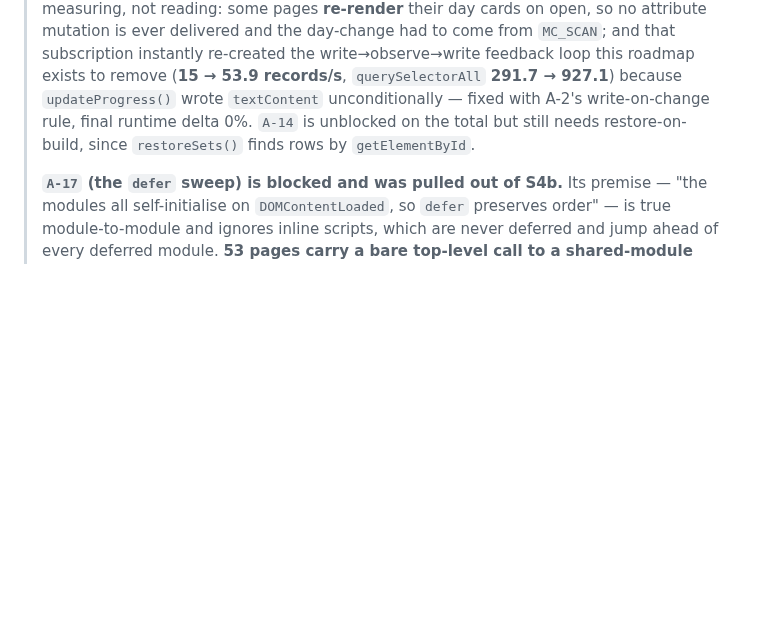
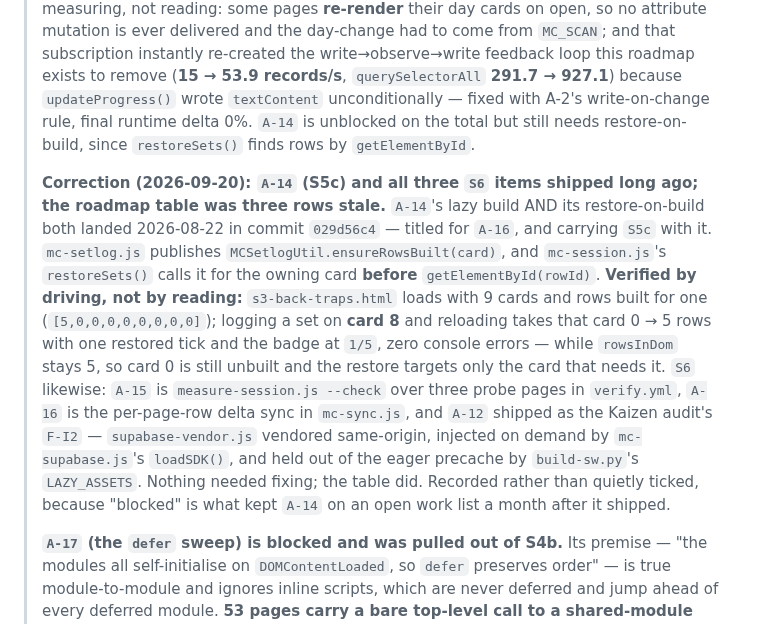
Before and after one commit to mcross2298/4-Weeks-to-Open-, a Markdown page: CLAUDE.md, the part around the change. GitHub-like rendering; blank space fills up the shorter version.

```diff
--- a/CLAUDE.md
+++ b/CLAUDE.md
@@ -1049,6 +1049,25 @@ Whenever asked to **create a new program**, follow this pipeline exactly:
 > runtime delta 0%. `A-14` is unblocked on the total but still needs
 > restore-on-build, since `restoreSets()` finds rows by `getElementById`.
 >
+> **Correction (2026-09-20): `A-14` (S5c) and all three `S6` items shipped
+> long ago; the roadmap table was three rows stale.** `A-14`'s lazy build AND
+> its restore-on-build both landed 2026-08-22 in commit `029d56c4` — titled for
+> `A-16`, and carrying `S5c` with it. `mc-setlog.js` publishes
+> `MCSetlogUtil.ensureRowsBuilt(card)`, and `mc-session.js`'s `restoreSets()`
+> calls it for the owning card **before** `getElementById(rowId)`.
+> **Verified by driving, not by reading:** `s3-back-traps.html` loads with 9
+> cards and rows built for one (`[5,0,0,0,0,0,0,0,0]`); logging a set on
+> **card 8** and reloading takes that card 0 → 5 rows with one restored tick
+> and the badge at `1/5`, zero console errors — while `rowsInDom` stays 5, so
+> card 0 is still unbuilt and the restore targets only the card that needs it.
+> `S6` likewise: `A-15` is `measure-session.js --check` over three probe pages
+> in `verify.yml`, `A-16` is the per-page-row delta sync in `mc-sync.js`, and
+> `A-12` shipped as the Kaizen audit's `F-I2` — `supabase-vendor.js` vendored
+> same-origin, injected on demand by `mc-supabase.js`'s `loadSDK()`, and held
+> out of the eager precache by `build-sw.py`'s `LAZY_ASSETS`. Nothing needed
+> fixing; the table did. Recorded rather than quietly ticked, because "blocked"
+> is what kept `A-14` on an open work list a month after it shipped.
+>
 > **`A-17` (the `defer` sweep) is blocked and was pulled out of S4b.** Its
 > premise — "the modules all self-initialise on `DOMContentLoaded`, so
 > `defer` preserves order" — is true module-to-module and ignores inline
```
Also changed, not shown: card-integration-roadmap.md (+31 -2 lines).
